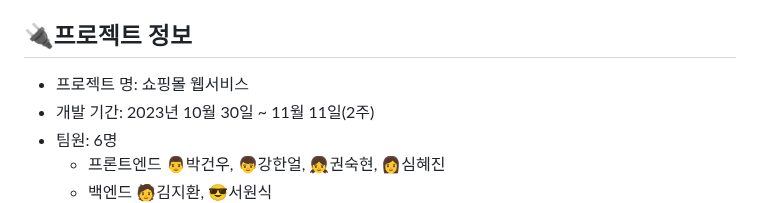
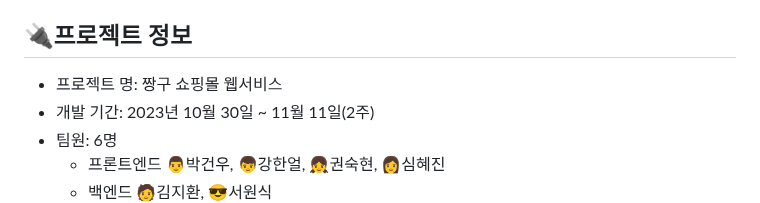
Before and after one commit to Sukkiii/EandIProject, a Markdown page: README.md, the part around the change. Rendered like a GitHub page.

```diff
--- a/README.md
+++ b/README.md
@@ -10,7 +10,7 @@
 
 ## 🔌프로젝트 정보
 
-- 프로젝트 명: 쇼핑몰 웹서비스
+- 프로젝트 명: 짱구 쇼핑몰 웹서비스
 - 개발 기간: 2023년 10월 30일 ~ 11월 11일(2주)
 - 팀원: 6명
     - 프론트엔드
```
